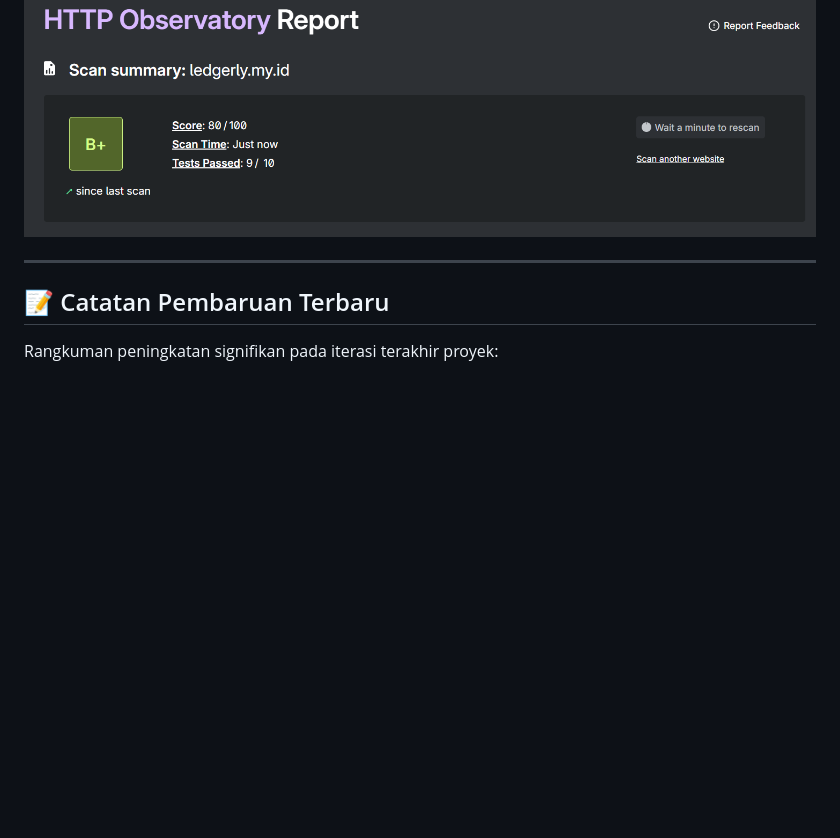
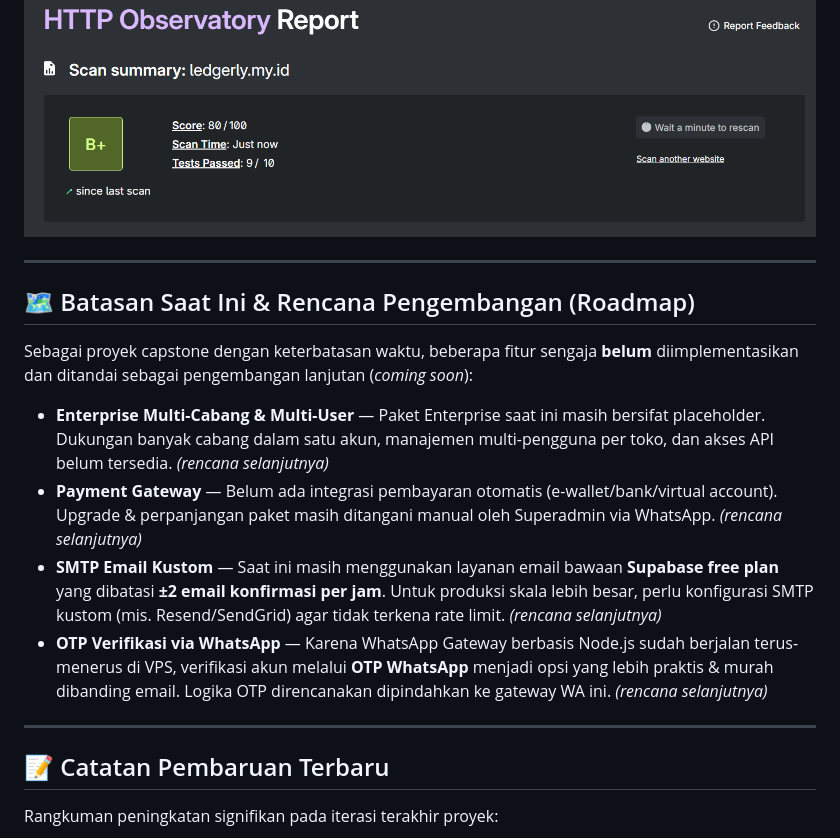
Before and after one commit to rohidrivaldi/Ledgerly, a Markdown page: README.md, the part around the change. Drawn GitHub-style; blank space fills up the shorter version.

Commit message:
docs: tambah section Batasan & Roadmap (enterprise, payment, SMTP, OTP WA)
- Enterprise multi-cabang/multi-user/API masih placeholder (rencana lanjut).
- Payment gateway belum ada (upgrade manual via admin WA).
- Email masih Supabase free plan (~2 konfirmasi/jam) -> perlu SMTP kustom.
- OTP verifikasi direncanakan via WhatsApp Gateway Node.js (running di VPS).

```diff
--- a/README.md
+++ b/README.md
@@ -242,6 +242,17 @@ Skor **B+ (80/100)** — 9 dari 10 tes lolos. Dilengkapi CSP ketat, HSTS, X-Fram
 
 ---
 
+## 🗺️ Batasan Saat Ini & Rencana Pengembangan (Roadmap)
+
+Sebagai proyek capstone dengan keterbatasan waktu, beberapa fitur sengaja **belum** diimplementasikan dan ditandai sebagai pengembangan lanjutan (*coming soon*):
+
+* **Enterprise Multi-Cabang & Multi-User** — Paket Enterprise saat ini masih bersifat placeholder. Dukungan banyak cabang dalam satu akun, manajemen multi-pengguna per toko, dan akses API belum tersedia. *(rencana selanjutnya)*
+* **Payment Gateway** — Belum ada integrasi pembayaran otomatis (e-wallet/bank/virtual account). Upgrade & perpanjangan paket masih ditangani manual oleh Superadmin via WhatsApp. *(rencana selanjutnya)*
+* **SMTP Email Kustom** — Saat ini masih menggunakan layanan email bawaan **Supabase free plan** yang dibatasi **±2 email konfirmasi per jam**. Untuk produksi skala lebih besar, perlu konfigurasi SMTP kustom (mis. Resend/SendGrid) agar tidak terkena rate limit. *(rencana selanjutnya)*
+* **OTP Verifikasi via WhatsApp** — Karena WhatsApp Gateway berbasis Node.js sudah berjalan terus-menerus di VPS, verifikasi akun melalui **OTP WhatsApp** menjadi opsi yang lebih praktis & murah dibanding email. Logika OTP direncanakan dipindahkan ke gateway WA ini. *(rencana selanjutnya)*
+
+---
+
 ## 📝 Catatan Pembaruan Terbaru
 
 Rangkuman peningkatan signifikan pada iterasi terakhir proyek:
```
